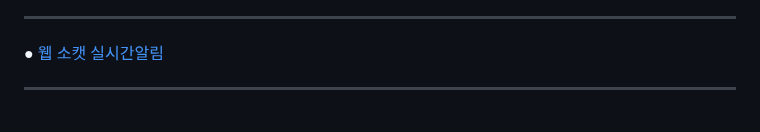
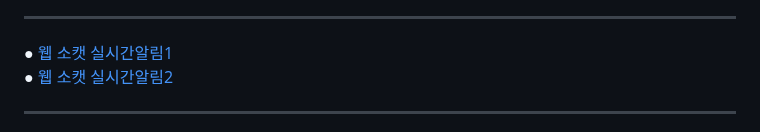
Before and after one commit to myeoungeun/myeoungeun, a Markdown page: 자료조사/링크.md, the part around the change. Rendered like a GitHub page.

```diff
--- a/자료조사/링크.md
+++ b/자료조사/링크.md
@@ -5,7 +5,8 @@
 ● [아두이노 <-> 라즈베리파이 데이터 전송 : 시리얼통신 //데이터 송신, 수신](https://velog.io/@baduckie6231/%EB%9D%BC%EC%A6%88%EB%B2%A0%EB%A6%AC%ED%8C%8C%EC%9D%B4-%EC%95%84%EB%91%90%EC%9D%B4%EB%85%B8-%EC%8B%9C%EB%A6%AC%EC%96%BC-%ED%86%B5%EC%8B%A0) <br>
 
 ***
-● [웹 소캣 실시간알림](https://velog.io/@rim/%EC%9B%B9%EC%86%8C%EC%BC%93-%EC%8B%A4%EC%8B%9C%EA%B0%84-%EC%95%8C%EB%A6%BC-%EB%A7%8C%EB%93%A4%EA%B8%B02-ahwecb52)<br>
+● [웹 소캣 실시간알림1](https://velog.io/@rim/%EC%9B%B9%EC%86%8C%EC%BC%93-%EC%8B%A4%EC%8B%9C%EA%B0%84-%EC%95%8C%EB%A6%BC-%EB%A7%8C%EB%93%A4%EA%B8%B02-ahwecb52)<br>
+● [웹 소캣 실시간알림2](https://mag1c.tistory.com/222)<br>
 ***
 
 
```
